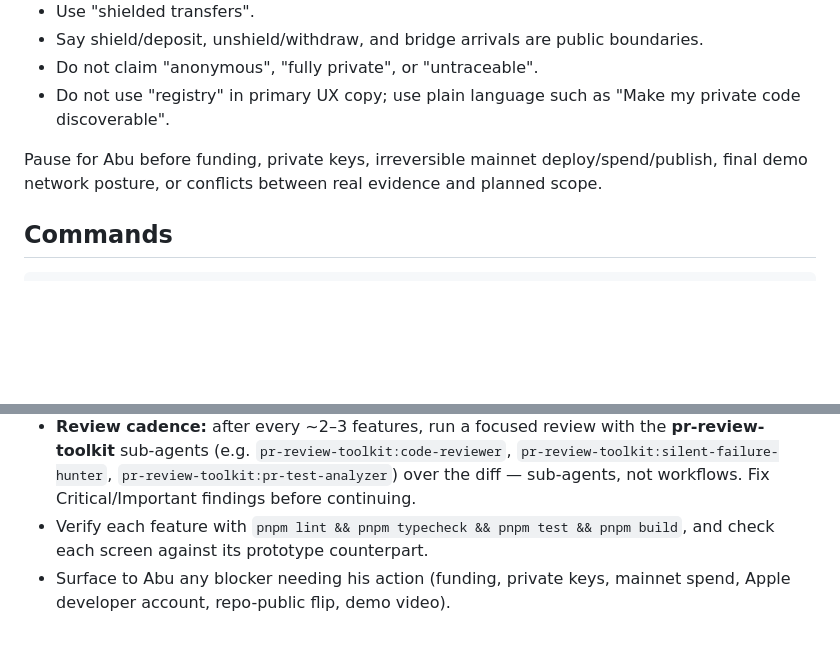
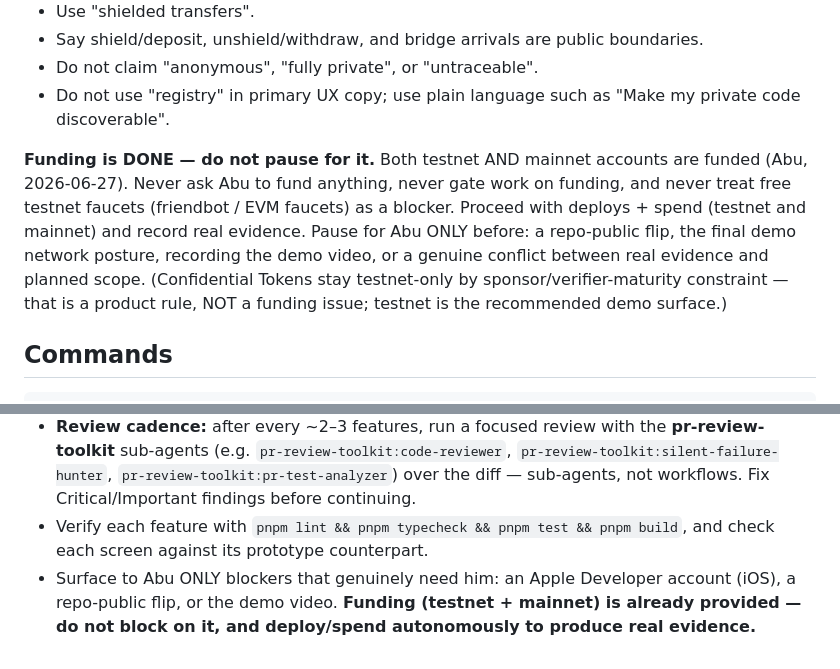
Before and after one commit to Blockchain-Oracle/zk-freighter, a Markdown page: CLAUDE.md, 2 parts joined by grey strips. GitHub-like rendering; blank space fills up the shorter version.

```diff
--- a/CLAUDE.md
+++ b/CLAUDE.md
@@ -36,7 +36,7 @@ When Abu shares a link, GitHub repo, demo, or any resource, treat it as required
 - Do not claim "anonymous", "fully private", or "untraceable".
 - Do not use "registry" in primary UX copy; use plain language such as "Make my private code discoverable".
 
-Pause for Abu before funding, private keys, irreversible mainnet deploy/spend/publish, final demo network posture, or conflicts between real evidence and planned scope.
+**Funding is DONE — do not pause for it.** Both testnet AND mainnet accounts are funded (Abu, 2026-06-27). Never ask Abu to fund anything, never gate work on funding, and never treat free testnet faucets (friendbot / EVM faucets) as a blocker. Proceed with deploys + spend (testnet and mainnet) and record real evidence. Pause for Abu ONLY before: a repo-public flip, the final demo network posture, recording the demo video, or a genuine conflict between real evidence and planned scope. (Confidential Tokens stay testnet-only by sponsor/verifier-maturity constraint — that is a product rule, NOT a funding issue; testnet is the recommended demo surface.)
 
 ## Commands
 
@@ -91,4 +91,4 @@ Execution rules:
 - **Delete dead code as you migrate.** When a flow is rebuilt in the new design, remove the old implementation — never keep two versions, no orphaned files/CSS/helpers. The `WalletFlowPanels` "Developer · Demo evidence" quarantine is transitional only; delete each old panel once its redesigned screen lands.
 - **Review cadence:** after every ~2–3 features, run a focused review with the **pr-review-toolkit** sub-agents (e.g. `pr-review-toolkit:code-reviewer`, `pr-review-toolkit:silent-failure-hunter`, `pr-review-toolkit:pr-test-analyzer`) over the diff — sub-agents, not workflows. Fix Critical/Important findings before continuing.
 - Verify each feature with `pnpm lint && pnpm typecheck && pnpm test && pnpm build`, and check each screen against its prototype counterpart.
-- Surface to Abu any blocker needing his action (funding, private keys, mainnet spend, Apple developer account, repo-public flip, demo video).
+- Surface to Abu ONLY blockers that genuinely need him: an Apple Developer account (iOS), a repo-public flip, or the demo video. **Funding (testnet + mainnet) is already provided — do not block on it, and deploy/spend autonomously to produce real evidence.**
```
Also changed, not shown: AGENTS.md (+5 -4 lines).
